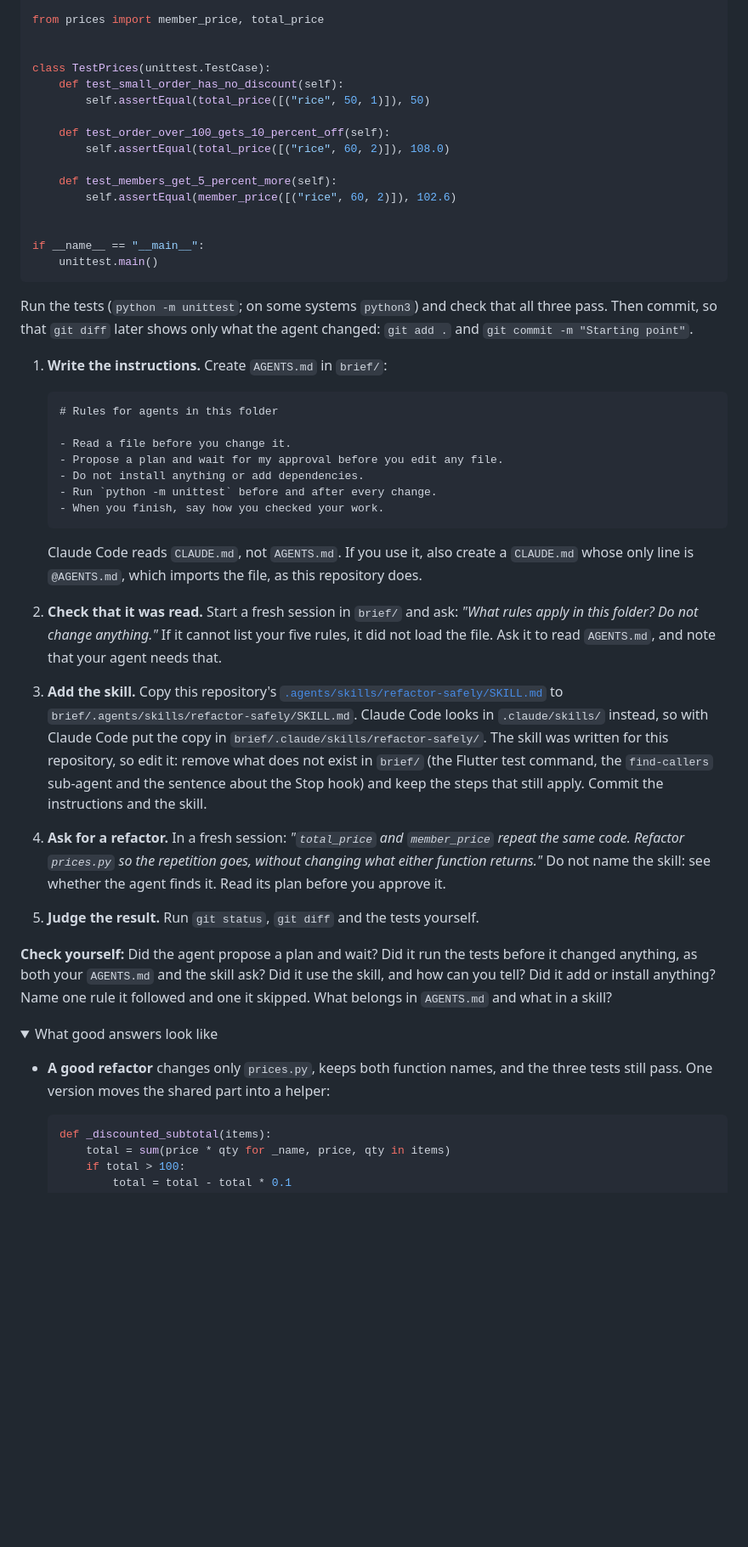
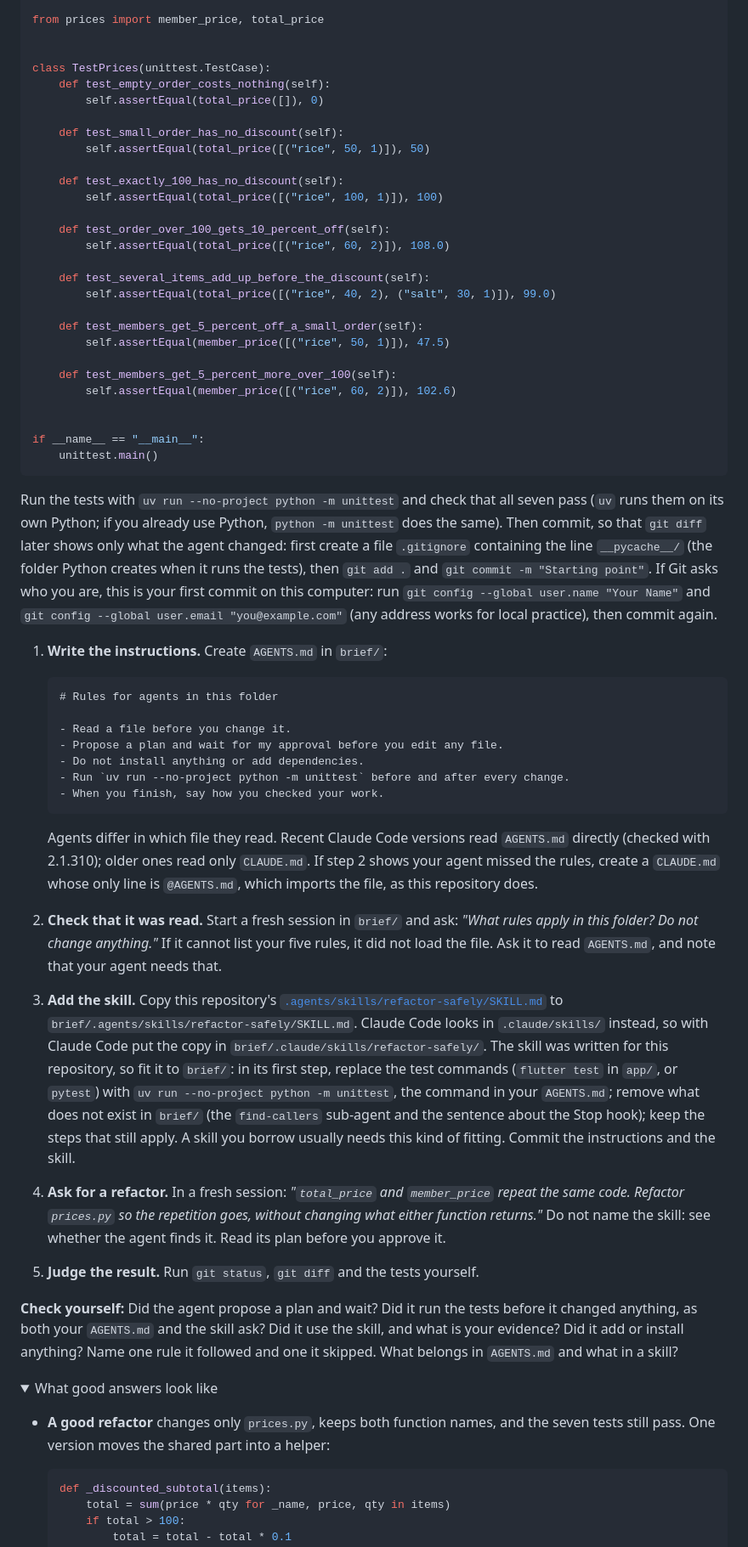
Before and after one commit to kurtvalcorza/rice-pest-detector, a Markdown page: docs/workshop-setup.md, the part around one of its changes. Shown at 85% size. GitHub-like rendering; folded sections open; blank space fills up the shorter version.

Commit message:
Workshop guide, Exercise 1: Python through uv, fitted skill test command, seven tests, Git identity and safety notes
From an external review and an end-to-end run with Claude Code 2.1.310 in a fresh clone:
the tests run with uv (no separate Python install); the skill's test command is replaced
with the AGENTS.md one; four boundary tests catch a >= 100 refactor the first three missed;
three kinds of evidence that a skill was used; .gitignore for __pycache__; Git identity hint;
Claude Code now reads AGENTS.md directly, so CLAUDE.md is the fallback; Spec Kit branch
step starts clean, with recovery and a note on branch -D.

Co-Authored-By: Claude Opus 5.5 <noreply@anthropic.com>

````diff
--- a/docs/workshop-setup.md
+++ b/docs/workshop-setup.md
@@ -137,13 +137,25 @@ from prices import member_price, total_price
 
 
 class TestPrices(unittest.TestCase):
+    def test_empty_order_costs_nothing(self):
+        self.assertEqual(total_price([]), 0)
+
     def test_small_order_has_no_discount(self):
         self.assertEqual(total_price([("rice", 50, 1)]), 50)
+
+    def test_exactly_100_has_no_discount(self):
+        self.assertEqual(total_price([("rice", 100, 1)]), 100)
 
     def test_order_over_100_gets_10_percent_off(self):
         self.assertEqual(total_price([("rice", 60, 2)]), 108.0)
 
-    def test_members_get_5_percent_more(self):
+    def test_several_items_add_up_before_the_discount(self):
+        self.assertEqual(total_price([("rice", 40, 2), ("salt", 30, 1)]), 99.0)
+
+    def test_members_get_5_percent_off_a_small_order(self):
+        self.assertEqual(member_price([("rice", 50, 1)]), 47.5)
+
+    def test_members_get_5_percent_more_over_100(self):
         self.assertEqual(member_price([("rice", 60, 2)]), 102.6)
 
 
@@ -151,7 +163,7 @@ if __name__ == "__main__":
     unittest.main()
 ```
 
-Run the tests (`python -m unittest`; on some systems `python3`) and check that all three pass. Then commit, so that `git diff` later shows only what the agent changed: `git add .` and `git commit -m "Starting point"`.
+Run the tests with `uv run --no-project python -m unittest` and check that all seven pass (`uv` runs them on its own Python; if you already use Python, `python -m unittest` does the same). Then commit, so that `git diff` later shows only what the agent changed: first create a file `.gitignore` containing the line `__pycache__/` (the folder Python creates when it runs the tests), then `git add .` and `git commit -m "Starting point"`. If Git asks who you are, this is your first commit on this computer: run `git config --global user.name "Your Name"` and `git config --global user.email "you@example.com"` (any address works for local practice), then commit again.
 
 1. **Write the instructions.** Create `AGENTS.md` in `brief/`:
 
@@ -161,26 +173,26 @@ Run the tests (`python -m unittest`; on some systems `python3`) and check that a
    - Read a file before you change it.
    - Propose a plan and wait for my approval before you edit any file.
    - Do not install anything or add dependencies.
-   - Run `python -m unittest` before and after every change.
+   - Run `uv run --no-project python -m unittest` before and after every change.
    - When you finish, say how you checked your work.
    ```
 
-   Claude Code reads `CLAUDE.md`, not `AGENTS.md`. If you use it, also create a `CLAUDE.md` whose only line is `@AGENTS.md`, which imports the file, as this repository does.
+   Agents differ in which file they read. Recent Claude Code versions read `AGENTS.md` directly (checked with 2.1.310); older ones read only `CLAUDE.md`. If step 2 shows your agent missed the rules, create a `CLAUDE.md` whose only line is `@AGENTS.md`, which imports the file, as this repository does.
 
 2. **Check that it was read.** Start a fresh session in `brief/` and ask: *"What rules apply in this folder? Do not change anything."* If it cannot list your five rules, it did not load the file. Ask it to read `AGENTS.md`, and note that your agent needs that.
 
-3. **Add the skill.** Copy this repository's [`.agents/skills/refactor-safely/SKILL.md`](../.agents/skills/refactor-safely/SKILL.md) to `brief/.agents/skills/refactor-safely/SKILL.md`. Claude Code looks in `.claude/skills/` instead, so with Claude Code put the copy in `brief/.claude/skills/refactor-safely/`. The skill was written for this repository, so edit it: remove what does not exist in `brief/` (the Flutter test command, the `find-callers` sub-agent and the sentence about the Stop hook) and keep the steps that still apply. Commit the instructions and the skill.
+3. **Add the skill.** Copy this repository's [`.agents/skills/refactor-safely/SKILL.md`](../.agents/skills/refactor-safely/SKILL.md) to `brief/.agents/skills/refactor-safely/SKILL.md`. Claude Code looks in `.claude/skills/` instead, so with Claude Code put the copy in `brief/.claude/skills/refactor-safely/`. The skill was written for this repository, so fit it to `brief/`: in its first step, replace the test commands (`flutter test` in `app/`, or `pytest`) with `uv run --no-project python -m unittest`, the command in your `AGENTS.md`; remove what does not exist in `brief/` (the `find-callers` sub-agent and the sentence about the Stop hook); keep the steps that still apply. A skill you borrow usually needs this kind of fitting. Commit the instructions and the skill.
 
 4. **Ask for a refactor.** In a fresh session: *"`total_price` and `member_price` repeat the same code. Refactor `prices.py` so the repetition goes, without changing what either function returns."* Do not name the skill: see whether the agent finds it. Read its plan before you approve it.
 
 5. **Judge the result.** Run `git status`, `git diff` and the tests yourself.
 
-**Check yourself:** Did the agent propose a plan and wait? Did it run the tests before it changed anything, as both your `AGENTS.md` and the skill ask? Did it use the skill, and how can you tell? Did it add or install anything? Name one rule it followed and one it skipped. What belongs in `AGENTS.md` and what in a skill?
+**Check yourself:** Did the agent propose a plan and wait? Did it run the tests before it changed anything, as both your `AGENTS.md` and the skill ask? Did it use the skill, and what is your evidence? Did it add or install anything? Name one rule it followed and one it skipped. What belongs in `AGENTS.md` and what in a skill?
 
 <details>
 <summary>What good answers look like</summary>
 
-- **A good refactor** changes only `prices.py`, keeps both function names, and the three tests still pass. One version moves the shared part into a helper:
+- **A good refactor** changes only `prices.py`, keeps both function names, and the seven tests still pass. One version moves the shared part into a helper:
 
   ```python
   def _discounted_subtotal(items):
````
Also changed, not shown: other parts of docs/workshop-setup.md (+6 -4 lines).
